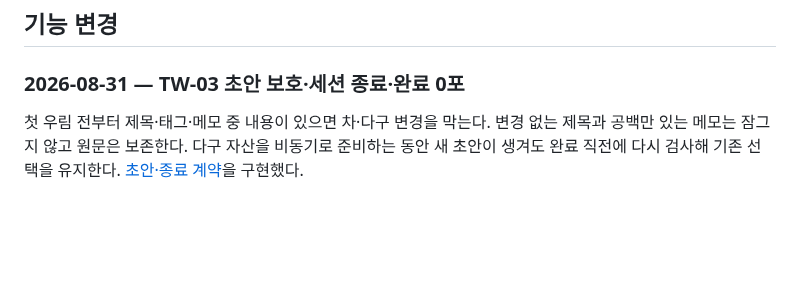
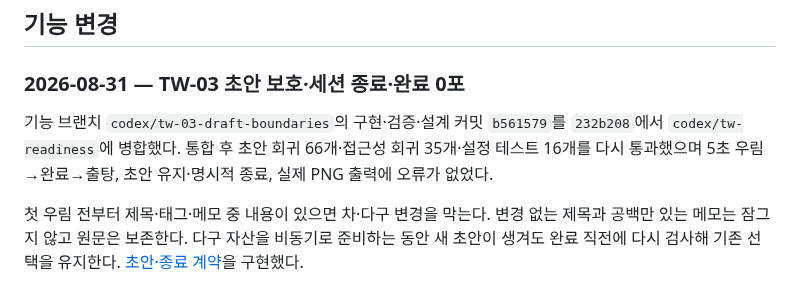
Before and after one commit to winterrainlee/tea-timer, a Markdown page: docs/CHANGELOG.md, the part around the change. Rendered like a GitHub page; blank space fills up the shorter version.

Commit message:
docs: record TW-03 integration verification

```diff
--- a/docs/CHANGELOG.md
+++ b/docs/CHANGELOG.md
@@ -12,6 +12,8 @@
 <a id="tw-03-draft-boundaries"></a>
 
 ### 2026-08-31 — TW-03 초안 보호·세션 종료·완료 0포
+
+기능 브랜치 `codex/tw-03-draft-boundaries`의 구현·검증·설계 커밋 `b561579`를 `232b208`에서 `codex/tw-readiness`에 병합했다. 통합 후 초안 회귀 66개·접근성 회귀 35개·설정 테스트 16개를 다시 통과했으며 5초 우림→완료→출탕, 초안 유지·명시적 종료, 실제 PNG 출력에 오류가 없었다.
 
 첫 우림 전부터 제목·태그·메모 중 내용이 있으면 차·다구 변경을 막는다. 변경 없는 제목과 공백만 있는 메모는 잠그지 않고 원문은 보존한다. 다구 자산을 비동기로 준비하는 동안 새 초안이 생겨도 완료 직전에 다시 검사해 기존 선택을 유지한다. [초안·종료 계약](design-tea-feeling.md#draft-policy)을 구현했다.
 
```
